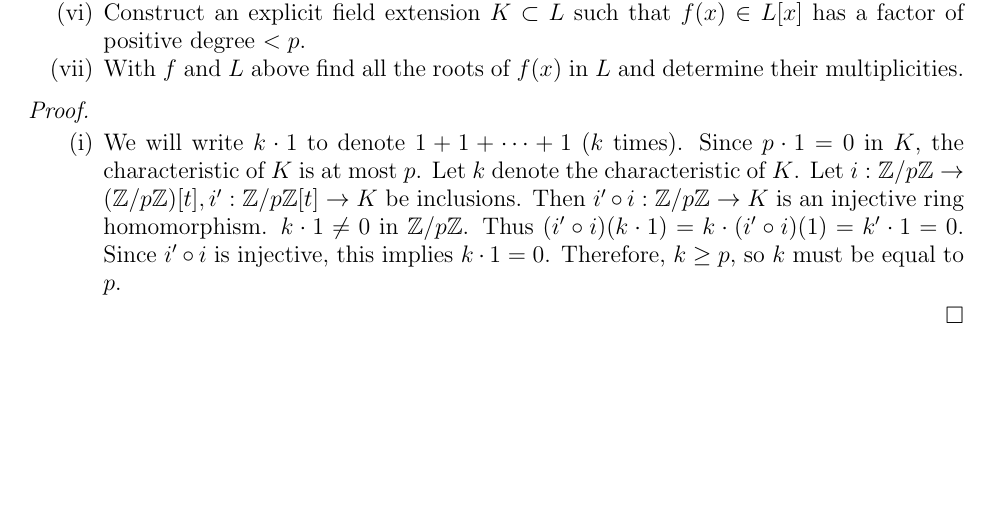
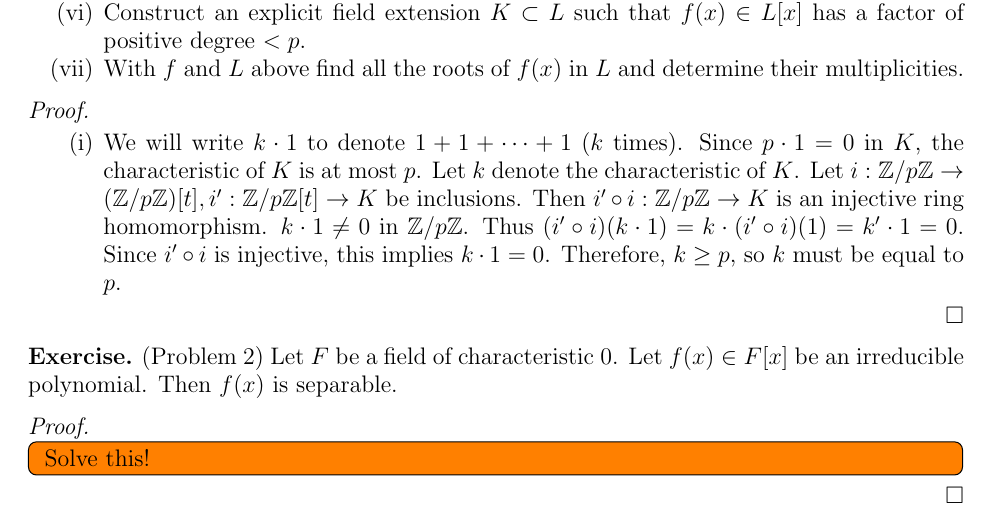
Before and after one commit to hidenori-shinohara/courses, a LaTeX paper (math601/10-23/math601-10-23.tex): part of the page, cut so that both start at the same text, the shorter picture padded with empty space. Compiled offline with pdfLaTeX.

Commit message:
Add the problem statement (Problem 2, 601)

```diff
--- a/math601/10-23/math601-10-23.tex
+++ b/math601/10-23/math601-10-23.tex
@@ -100,4 +100,16 @@
   \end{enumerate}
 \end{proof}
 
+\begin{exer}{(Problem 2)}
+  Let $F$ be a field of characteristic 0.
+  Let $f(x) \in F[x]$ be an irreducible polynomial.
+  Then $f(x)$ is separable.
+\end{exer}
+
+\begin{proof}
+  \todo[inline,caption={}]{
+    Solve this!
+  }
+\end{proof}
+
 \end{document}
```
Also changed, not shown: math601/10-23/math601-10-23.pdf.
